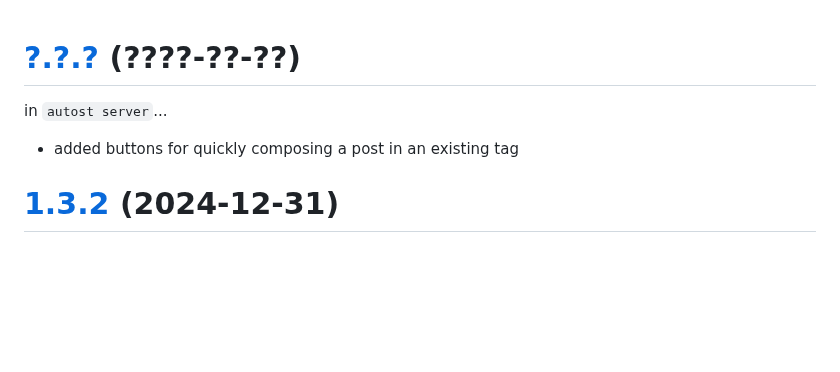
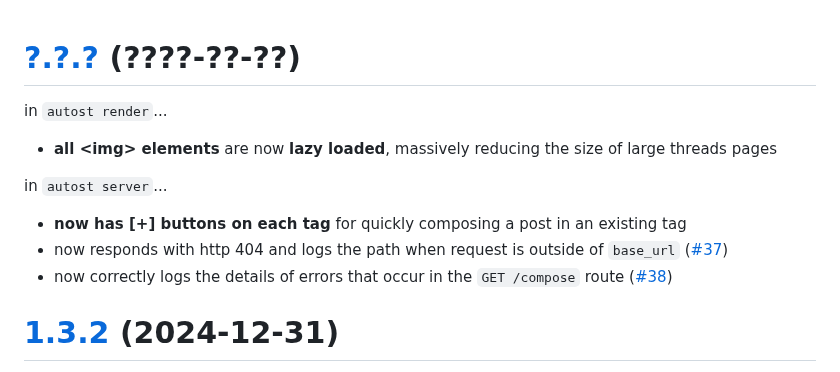
Before and after one commit to delan/autost, a Markdown page: CHANGELOG.md, the part around the change. Rendered like a GitHub page; blank space fills up the shorter version.

Commit message:
update changelog

```diff
--- a/CHANGELOG.md
+++ b/CHANGELOG.md
@@ -1,7 +1,12 @@
 # [?.?.?](https://github.com/delan/autost/releases/tag/?.?.?) (????-??-??)
 
+in `autost render`...
+- **all &lt;img> elements** are now **lazy loaded**, massively reducing the size of large threads pages
+
 in `autost server`...
-- added buttons for quickly composing a post in an existing tag
+- **now has \[+\] buttons on each tag** for quickly composing a post in an existing tag
+- now responds with http 404 and logs the path when request is outside of `base_url` ([#37](https://github.com/delan/autost/issues/37))
+- now correctly logs the details of errors that occur in the `GET /compose` route ([#38](https://github.com/delan/autost/issues/38))
 
 # [1.3.2](https://github.com/delan/autost/releases/tag/1.3.2) (2024-12-31)
 
```
